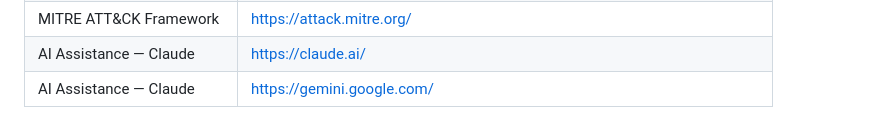
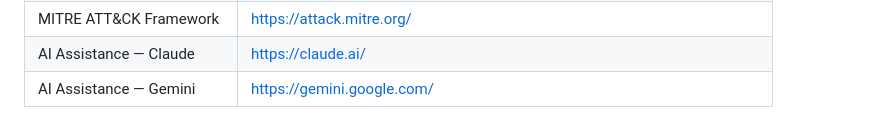
Before and after one commit to lazuardiyasfin/siemsalabim, a Markdown page: README.md, the part around the change. GitHub-like rendering.

Commit message:
fix: minor mismatch in the last line

```diff
--- a/README.md
+++ b/README.md
@@ -765,4 +765,4 @@ docker run -d \
 | uv Package Manager       | https://docs.astral.sh/uv/                                                |
 | MITRE ATT&CK Framework   | https://attack.mitre.org/                                                 |
 | AI Assistance — Claude   | https://claude.ai/                                                        |
-| AI Assistance — Claude   | https://gemini.google.com/                                                |
+| AI Assistance — Gemini   | https://gemini.google.com/                                                |
```
